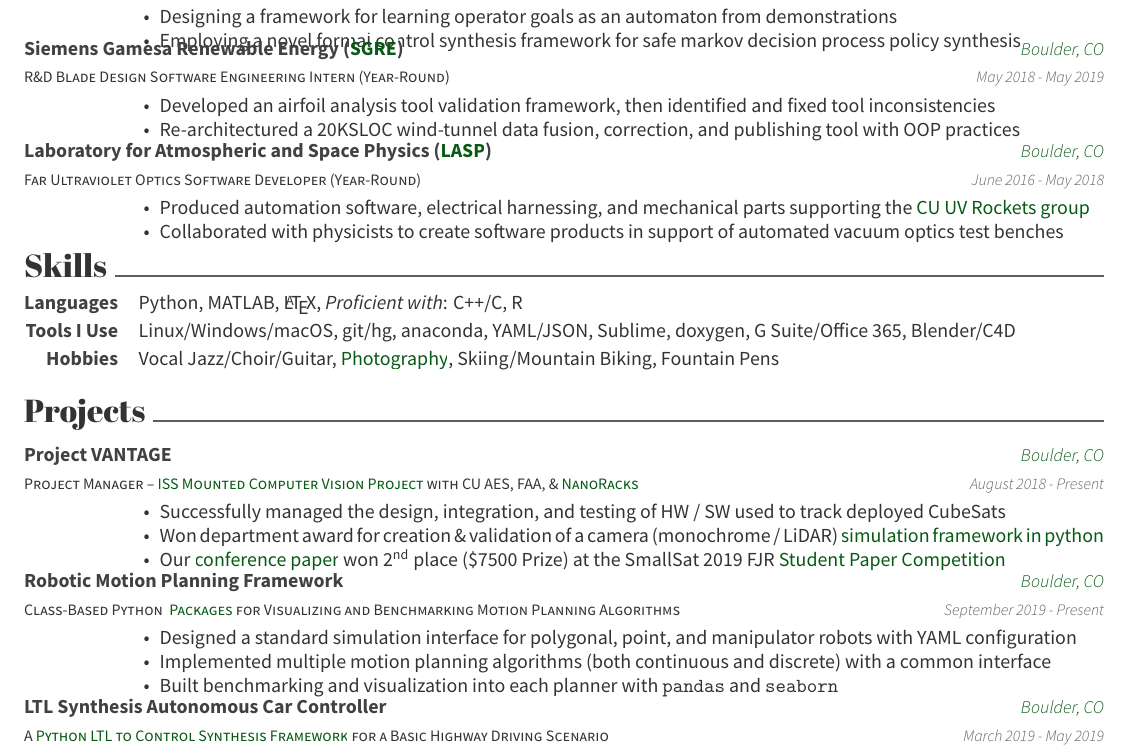
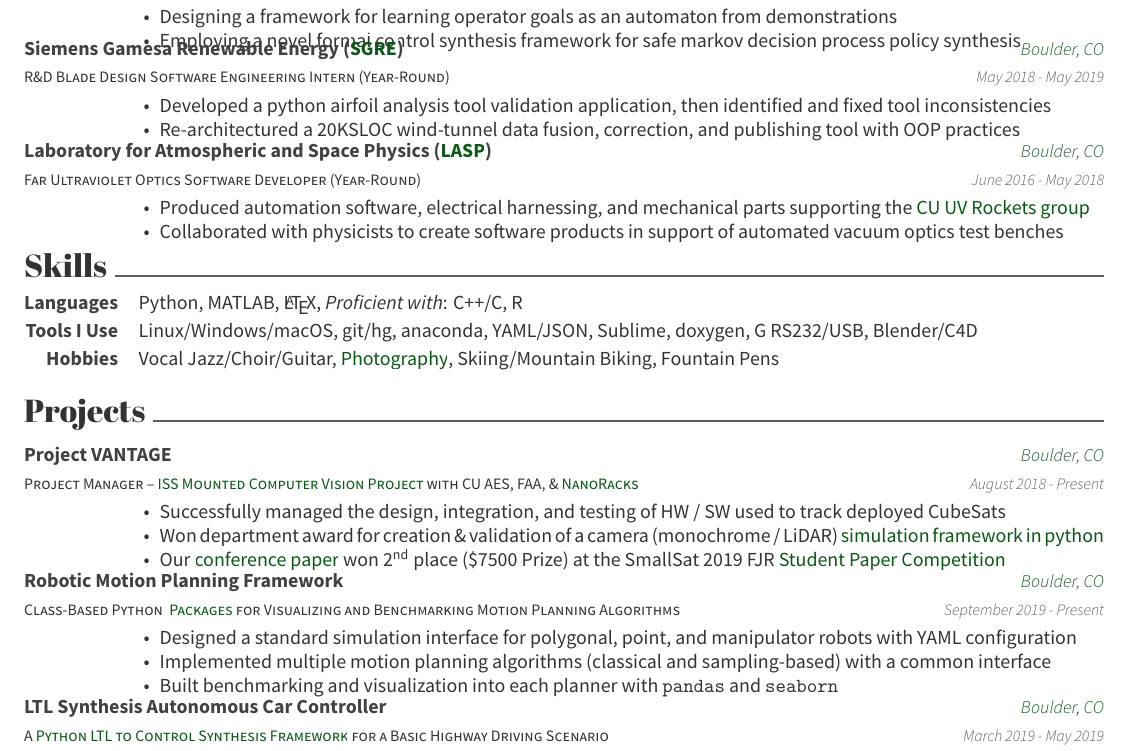
Before and after one commit to nicholasRenninger/Current-Resume, a LaTeX CV (resume.tex, which reads Resume/experience.tex, Resume/projects.tex, Resume/skills.tex): part of the page, cut so that both start at the same text. Compiled offline with XeLaTeX.

Commit message:
updating with external comments

```diff
--- a/Resume/experience.tex
+++ b/Resume/experience.tex
@@ -18,7 +18,7 @@
     {May 2018 - May 2019}
     {
       \begin{cvitems}
-        \item {Developed an airfoil analysis tool validation framework, then identified and fixed tool inconsistencies}
+        \item {Developed a python airfoil analysis tool validation application, then identified and fixed tool inconsistencies}
         \item {Re-architectured a 20KSLOC wind-tunnel data fusion, correction, and publishing tool with OOP practices}
       \end{cvitems}
     }
--- a/Resume/projects.tex
+++ b/Resume/projects.tex
@@ -22,7 +22,7 @@
     {
       \begin{cvitems}
         \item{Designed a standard simulation interface for polygonal, point, and manipulator robots with YAML configuration}
-        \item{Implemented multiple motion planning algorithms (both continuous and discrete) with a common interface}
+        \item{Implemented multiple motion planning algorithms (classical and sampling-based) with a common interface}
         \item {Built benchmarking and visualization into each planner with \texttt{pandas} and \texttt{seaborn}}
       \end{cvitems}
     }
--- a/Resume/skills.tex
+++ b/Resume/skills.tex
@@ -1,6 +1,6 @@
 \cvsection{Skills}
 \begin{cvskills}
     \cvskill{Languages}{Python, MATLAB, \LaTeX,  \textit{Proficient with}: C++/C, R}
-    \cvskill{Tools I Use}{Linux/Windows/macOS, git/hg, anaconda, YAML/JSON, Sublime, doxygen, G Suite/Office 365, Blender/C4D}
+    \cvskill{Tools I Use}{Linux/Windows/macOS, git/hg, anaconda, YAML/JSON, Sublime, doxygen, G RS232/USB, Blender/C4D}
     \cvskill{Hobbies}{Vocal Jazz/Choir/Guitar, \MYhref{https://lightroom.adobe.com/shares/d17c80a30fcd4f86b6631b7a98823498}{Photography}, Skiing/Mountain Biking, Fountain Pens}
 \end{cvskills}
```
